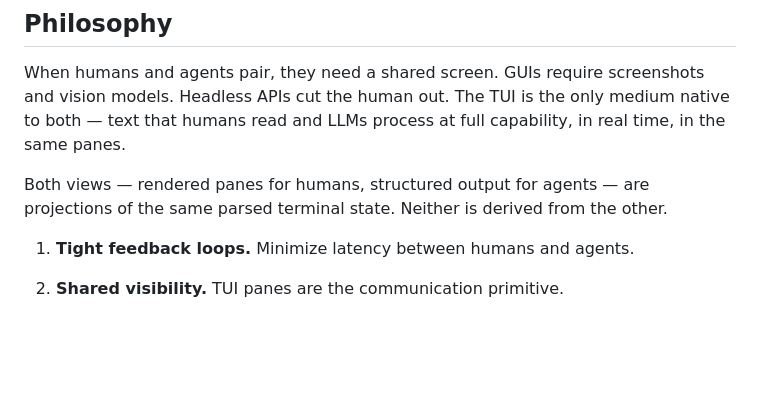
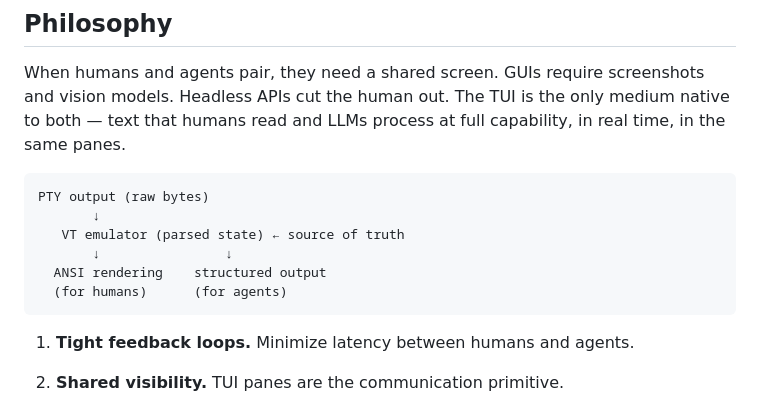
Before and after one commit to weill-labs/amux, a Markdown page: README.md, the part around the change. GitHub-like rendering; blank space fills up the shorter version.

Commit message:
Replace prose with architecture diagram in Philosophy section
The dual-projection sentence was jargon-heavy. A simple diagram
communicates the same idea — VT emulator as source of truth, with
human and agent views as parallel projections — more clearly.

Co-Authored-By: Claude Opus 4.6 (1M context) <noreply@anthropic.com>

````diff
--- a/README.md
+++ b/README.md
@@ -9,7 +9,14 @@ A drop-in replacement for tmux built for the human+agent workflow. Same keybindi
 
 When humans and agents pair, they need a shared screen. GUIs require screenshots and vision models. Headless APIs cut the human out. The TUI is the only medium native to both — text that humans read and LLMs process at full capability, in real time, in the same panes.
 
-Both views — rendered panes for humans, structured output for agents — are projections of the same parsed terminal state. Neither is derived from the other.
+```
+PTY output (raw bytes)
+       ↓
+   VT emulator (parsed state) ← source of truth
+       ↓                ↓
+  ANSI rendering    structured output
+  (for humans)      (for agents)
+```
 
 1. **Tight feedback loops.** Minimize latency between humans and agents.
 
````
